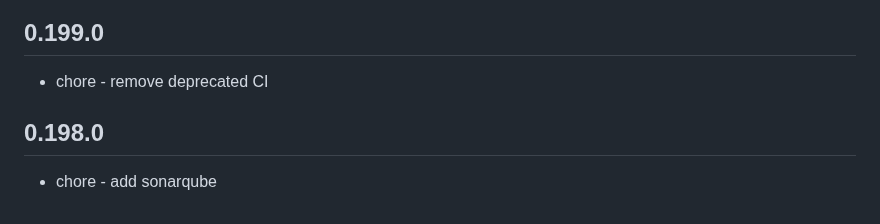
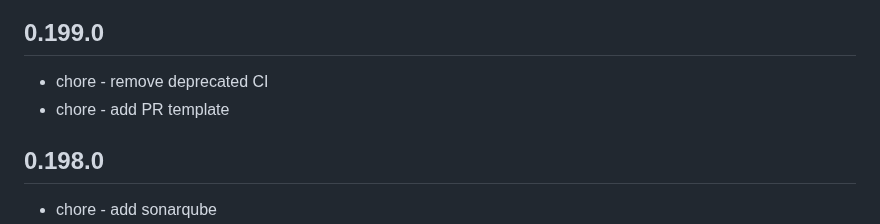
Before and after one commit to dominodatalab/cucu, a Markdown page: CHANGELOG.md, the part around the change. GitHub-like rendering.

Commit message:
nit update

```diff
--- a/CHANGELOG.md
+++ b/CHANGELOG.md
@@ -7,6 +7,7 @@ and this project closely adheres to [Semantic Versioning](https://semver.org/spe
 
 ## 0.199.0
 - chore - remove deprecated CI
+- chore - add PR template
 
 ## 0.198.0
 - chore - add sonarqube
```
